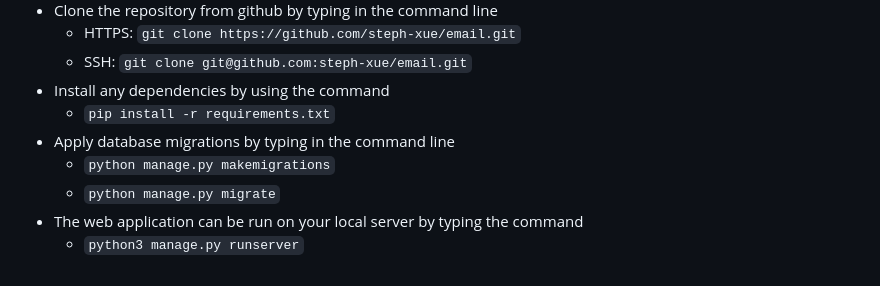
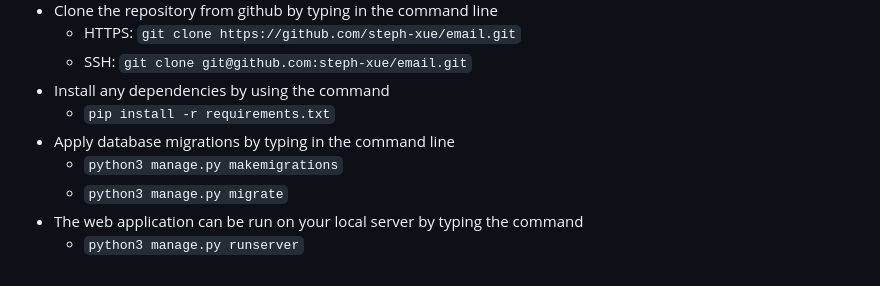
Before and after one commit to steph-xue/email, a Markdown page: README.md, the part around the change. Rendered like a GitHub page.

````diff
--- a/README.md
+++ b/README.md
@@ -94,7 +94,7 @@ The email project allows the user to view their mailbox and send emails in a ema
 - Install any dependencies by using the command
     - ```pip install -r requirements.txt```
 - Apply database migrations by typing in the command line
-    - ```python manage.py makemigrations```
-    - ```python manage.py migrate```
+    - ```python3 manage.py makemigrations```
+    - ```python3 manage.py migrate```
 - The web application can be run on your local server by typing the command
     - ```python3 manage.py runserver```
````
